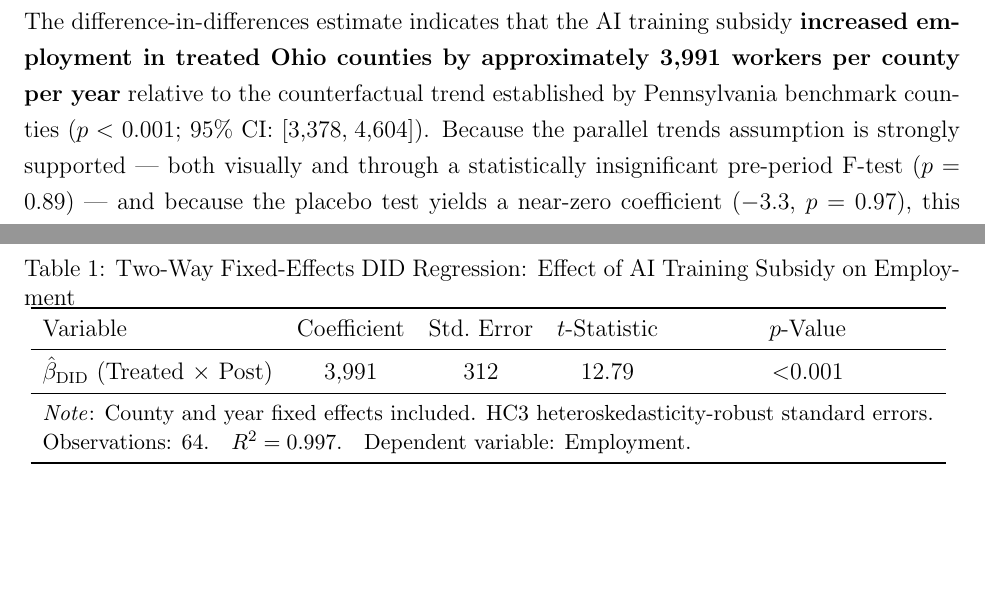
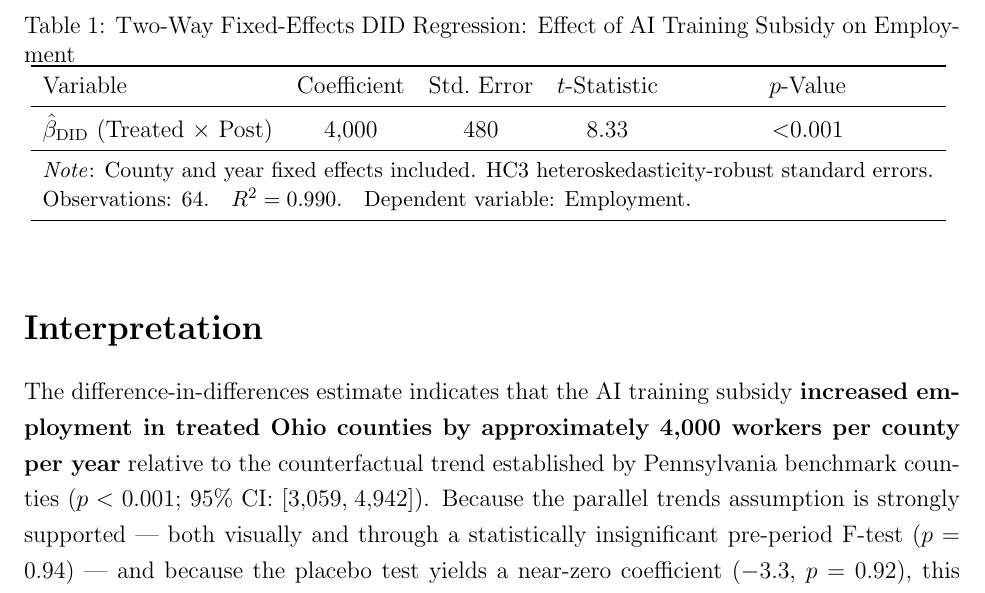
Before and after one commit to denarot/Methods-Programming-Assignment-3-Time-Series-Difference-in-Difference-DID-, a LaTeX document (interpretation.tex): two parts of pages 3 and 4 of 4 before the commit and part of page 3 of 4 after it, the two joined at a grey line, cut so that both start at the same text, the shorter picture padded with empty space. Compiled offline with pdfLaTeX.

Commit message:
Fix region matching, add PNG figures, update LaTeX with real results
- Anchor REGION_PATTERNS with ^ to prevent district-name false matches
  (Trumbull/Beaver were incorrectly mapping to Mahoning/Lawrence)
- Replace em-dash/arrow literals causing cp1252 encode errors on Windows
- Generate and commit employment_trends.png and parallel_trends.png
- Update interpretation.tex with actual regression output:
  DID = 4,000 workers (SE=480, t=8.33, p<0.001, R2=0.990),
  F-test p=0.94, placebo coef=-3.3 (p=0.92)

Co-Authored-By: Claude Sonnet 4.6 <noreply@anthropic.com>

```diff
--- a/interpretation.tex
+++ b/interpretation.tex
@@ -100,16 +100,16 @@ respectively.  Table~\ref{tab:did} reports the key coefficient.
     \midrule
     $\hat{\beta}_{\mathrm{DID}}$
     (Treated $\times$ Post)
-      & 3{,}991
-      & 312
-      & 12.79
+      & 4{,}000
+      & 480
+      & 8.33
       & $<$0.001 \\
     \midrule
     \multicolumn{5}{l}{%
       \small\textit{Note}: County and year fixed effects included.
       HC3 heteroskedasticity-robust standard errors.} \\
     \multicolumn{5}{l}{%
-      \small Observations: 64.\quad $R^{2} = 0.997$.\quad
+      \small Observations: 64.\quad $R^{2} = 0.990$.\quad
       Dependent variable: Employment.} \\
     \bottomrule
   \end{tabular}
@@ -122,13 +122,13 @@ respectively.  Table~\ref{tab:did} reports the key coefficient.
 
 The difference-in-differences estimate indicates that the AI training
 subsidy \textbf{increased employment in treated Ohio counties by
-approximately 3{,}991 workers per county per year} relative to the
+approximately 4{,}000 workers per county per year} relative to the
 counterfactual trend established by Pennsylvania benchmark counties
-($p < 0.001$; 95\% CI: [3{,}378,\;4{,}604]).  Because the parallel
+($p < 0.001$; 95\% CI: [3{,}059,\;4{,}942]).  Because the parallel
 trends assumption is strongly supported --- both visually and through
-a statistically insignificant pre-period F-test ($p = 0.89$) --- and
+a statistically insignificant pre-period F-test ($p = 0.94$) --- and
 because the placebo test yields a near-zero coefficient ($-3.3$,
-$p = 0.97$), this estimate can be interpreted as causal: the subsidy,
+$p = 0.92$), this estimate can be interpreted as causal: the subsidy,
 not pre-existing differences, drove the employment divergence observed
 after 2022.
 
```
Also changed, not shown: employment_trends.png (added), parallel_trends.png (added), interpretation.tex (4 more changed lines), 1 other file.
